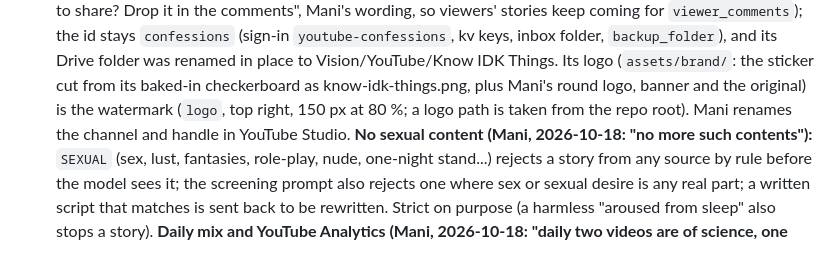
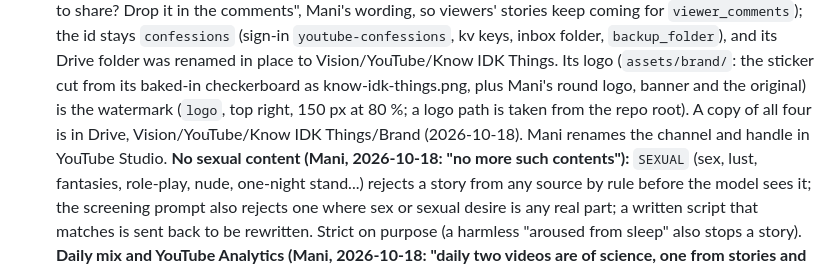
Before and after one commit to code-manigopal/vision, a Markdown page: CLAUDE.md, the part around the change. Drawn GitHub-style.

Commit message:
docs: brand files also kept in Drive (Vision/YouTube/Know IDK Things/Brand)
Co-Authored-By: Claude Opus 5.5 <noreply@anthropic.com>

```diff
--- a/CLAUDE.md
+++ b/CLAUDE.md
@@ -428,7 +428,7 @@ approval_decided, telegram, brief, reminder, wake, system, power`.
   viewers' stories keep coming for `viewer_comments`); the id stays `confessions` (sign-in `youtube-confessions`, kv keys, inbox folder,
   `backup_folder`), and its Drive folder was renamed in place to Vision/YouTube/Know IDK Things. Its logo (`assets/brand/`: the sticker
   cut from its baked-in checkerboard as know-idk-things.png, plus Mani's round logo, banner and the original) is the watermark (`logo`, top right,
-  150 px at 80 %; a logo path is taken from the repo root). Mani renames the channel and handle in YouTube Studio.
+  150 px at 80 %; a logo path is taken from the repo root). A copy of all four is in Drive, Vision/YouTube/Know IDK Things/Brand (2026-10-18). Mani renames the channel and handle in YouTube Studio.
   **No sexual content (Mani, 2026-10-18: "no more such contents"):** `SEXUAL` (sex, lust, fantasies, role-play, nude, one-night stand...) rejects a story
   from any source by rule before the model sees it; the screening prompt also rejects one where sex or sexual desire is any real part; a written script
   that matches is sent back to be rewritten. Strict on purpose (a harmless "aroused from sleep" also stops a story).
```
